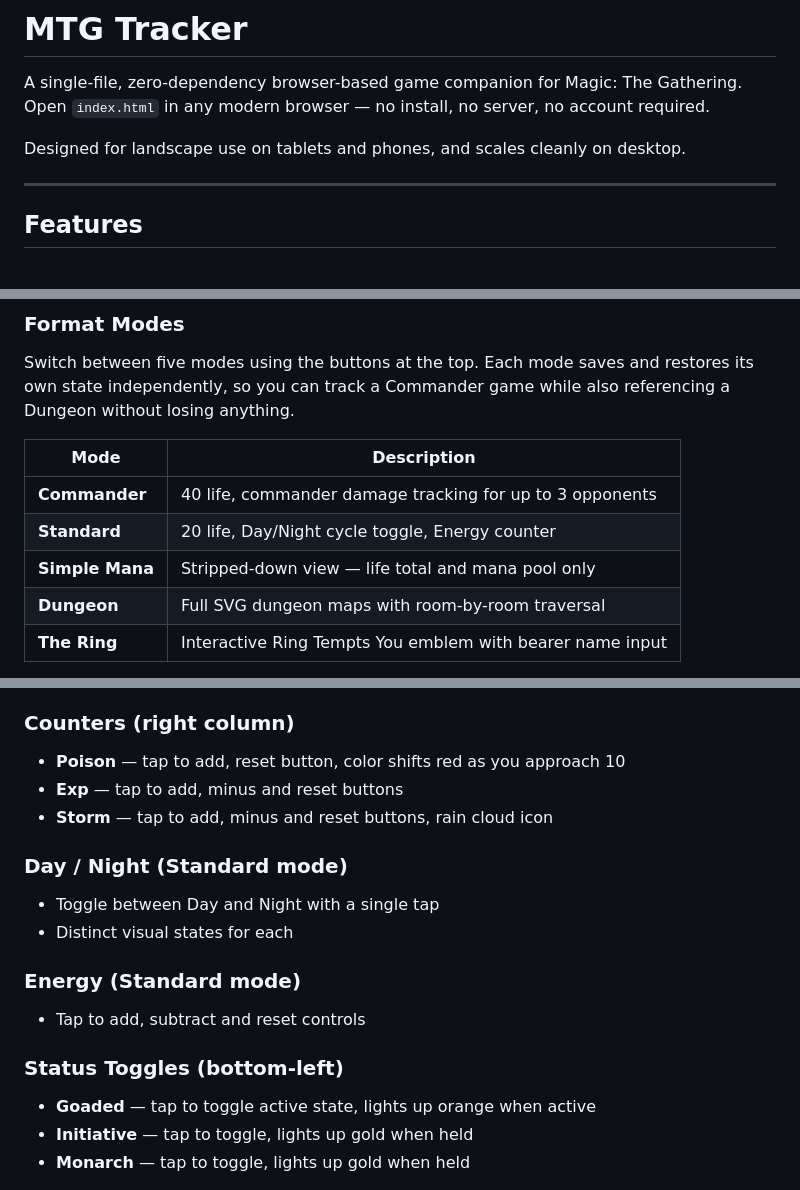
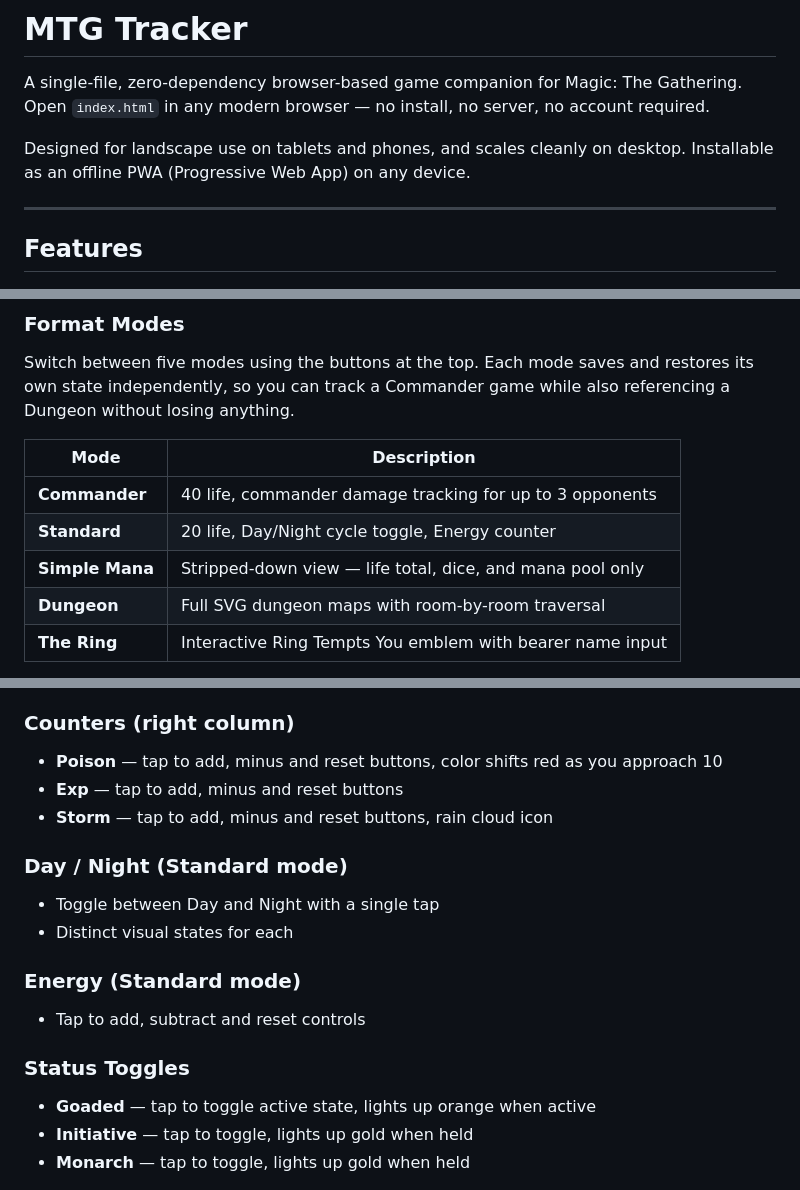
Before and after one commit to imcg1122/MTG_Tracker, a Markdown page: README.md, 3 parts joined by grey strips. Drawn GitHub-style.

```diff
--- a/README.md
+++ b/README.md
@@ -2,7 +2,7 @@
 
 A single-file, zero-dependency browser-based game companion for Magic: The Gathering. Open `index.html` in any modern browser — no install, no server, no account required.
 
-Designed for landscape use on tablets and phones, and scales cleanly on desktop.
+Designed for landscape use on tablets and phones, and scales cleanly on desktop. Installable as an offline PWA (Progressive Web App) on any device.
 
 ---
 
@@ -15,7 +15,7 @@ Switch between five modes using the buttons at the top. Each mode saves and rest
 |------|-------------|
 | **Commander** | 40 life, commander damage tracking for up to 3 opponents |
 | **Standard** | 20 life, Day/Night cycle toggle, Energy counter |
-| **Simple Mana** | Stripped-down view — life total and mana pool only |
+| **Simple Mana** | Stripped-down view — life total, dice, and mana pool only |
 | **Dungeon** | Full SVG dungeon maps with room-by-room traversal |
 | **The Ring** | Interactive Ring Tempts You emblem with bearer name input |
 
@@ -42,7 +42,7 @@ Active format buttons float to the front and display a dot badge when they have
 - Value turns red at 21+
 
 ### Counters (right column)
-- **Poison** — tap to add, reset button, color shifts red as you approach 10
+- **Poison** — tap to add, minus and reset buttons, color shifts red as you approach 10
 - **Exp** — tap to add, minus and reset buttons
 - **Storm** — tap to add, minus and reset buttons, rain cloud icon
 
@@ -53,7 +53,7 @@ Active format buttons float to the front and display a dot badge when they have
 ### Energy (Standard mode)
 - Tap to add, subtract and reset controls
 
-### Status Toggles (bottom-left)
+### Status Toggles
 - **Goaded** — tap to toggle active state, lights up orange when active
 - **Initiative** — tap to toggle, lights up gold when held
 - **Monarch** — tap to toggle, lights up gold when held
```
Also changed, not shown: other parts of README.md (+62 -7 lines).
